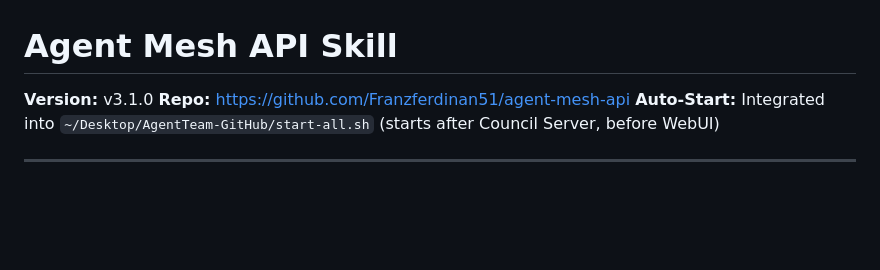
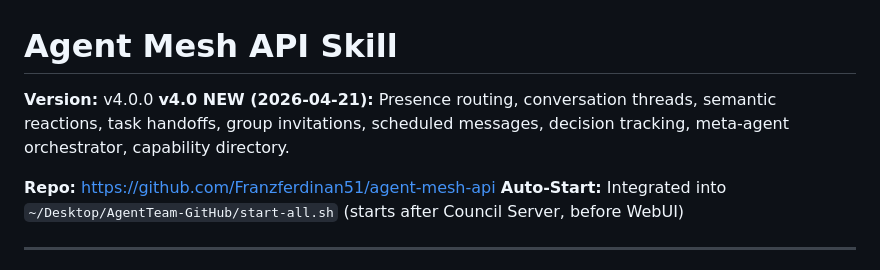
Before and after one commit to Franzferdinan51/Agent-Teams, a Markdown page: skills/agent-mesh/SKILL.md, the part around the change. Rendered like a GitHub page; blank space fills up the shorter version.

Commit message:
agent-mesh: v4.0.0 SKILL.md + start-all update

```diff
--- a/skills/agent-mesh/SKILL.md
+++ b/skills/agent-mesh/SKILL.md
@@ -1,6 +1,8 @@
 # Agent Mesh API Skill
 
-**Version:** v3.1.0
+**Version:** v4.0.0
+**v4.0 NEW (2026-04-21):** Presence routing, conversation threads, semantic reactions, task handoffs, group invitations, scheduled messages, decision tracking, meta-agent orchestrator, capability directory.
+
 **Repo:** https://github.com/Franzferdinan51/agent-mesh-api
 **Auto-Start:** Integrated into `~/Desktop/AgentTeam-GitHub/start-all.sh` (starts after Council Server, before WebUI)
 
```
